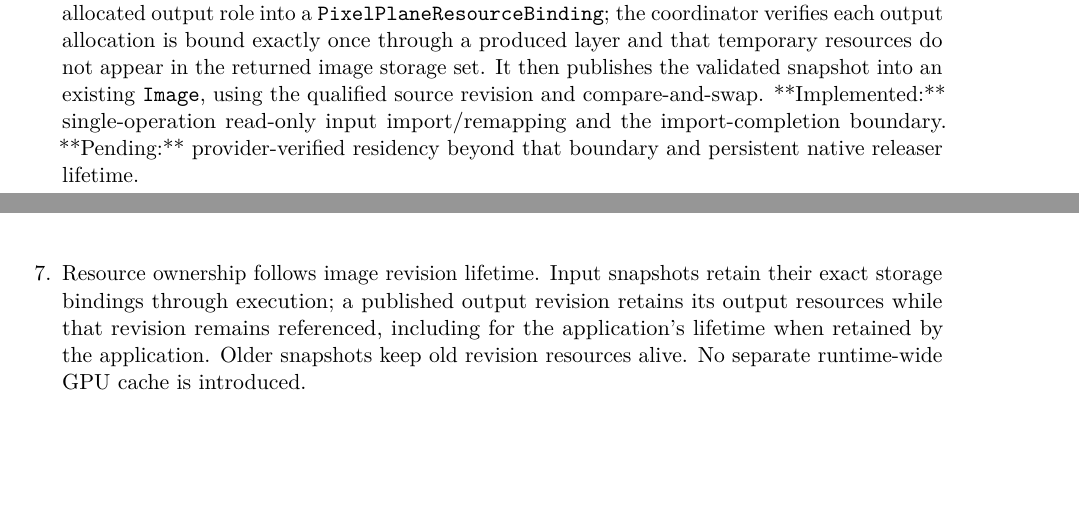
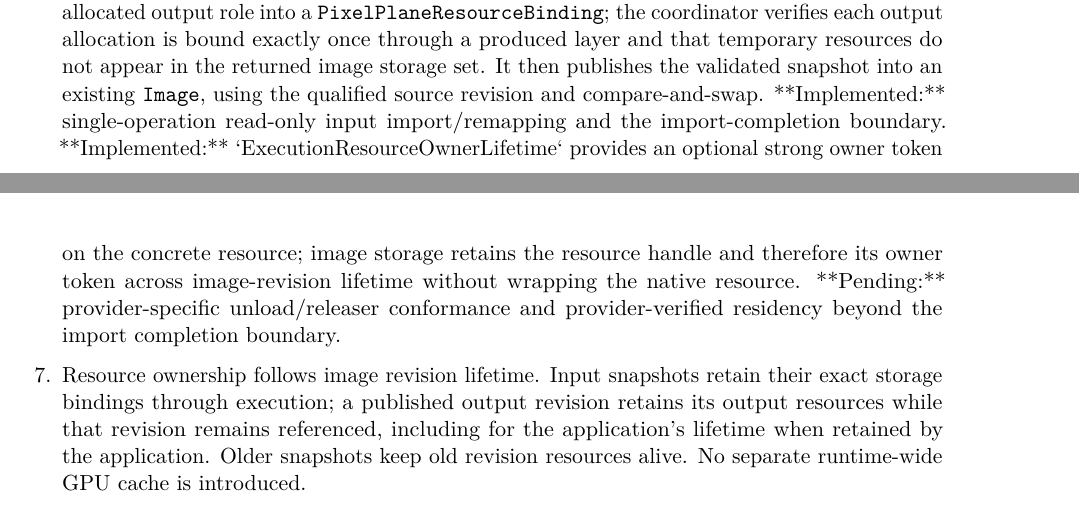
Before and after one commit to Shennagyp/ImageProcessing, a LaTeX document (docs/project_management/Implementation-Plan.tex, which reads docs/project_management/Implementation-Plan/03-phases-3-to-6.tex): two parts of pages 21 and 22 of 30, joined at a grey line, cut so that both start at the same text, the shorter picture padded with empty space. Compiled offline with pdfLaTeX.

Commit message:
Update Phase 6 resource lifetime plan with implemented owner-token contract

```diff
--- a/docs/project_management/Implementation-Plan/03-phases-3-to-6.tex
+++ b/docs/project_management/Implementation-Plan/03-phases-3-to-6.tex
@@ -136,7 +136,7 @@
   \item A basic sequential executor for already-composed, typed \texttt{ImageFunction} steps. It preserves declared order and uses qualified implementations and safe resource transitions; it does not search all possible implementation sequences or require complete route-cost estimates. Global path optimization and detailed transition costing are deferred to Phase 8.
   \item Explicit handling of managed runtimes whose internal scheduling is opaque; the outer runtime treats them as one implementation candidate unless reliable partition/resource facts are exposed.
   \item Cancellation, error propagation, device-loss handling, and resource cleanup.
-  \item **Partially implemented:** the output descriptor carries the exact immutable \texttt{ImageStateSnapshot} and its revision-matched \texttt{ImageStorageBindingSet}; every produced pixel layer must be bound, so the returned operation value retains its resources. The implementation explicitly maps each allocated output role into a \texttt{PixelPlaneResourceBinding}; the coordinator verifies each output allocation is bound exactly once through a produced layer and that temporary resources do not appear in the returned image storage set. It then publishes the validated snapshot into an existing \texttt{Image}, using the qualified source revision and compare-and-swap. **Implemented:** single-operation read-only input import/remapping and the import-completion boundary. **Pending:** provider-verified residency beyond that boundary and persistent native releaser lifetime.
+  \item **Partially implemented:** the output descriptor carries the exact immutable \texttt{ImageStateSnapshot} and its revision-matched \texttt{ImageStorageBindingSet}; every produced pixel layer must be bound, so the returned operation value retains its resources. The implementation explicitly maps each allocated output role into a \texttt{PixelPlaneResourceBinding}; the coordinator verifies each output allocation is bound exactly once through a produced layer and that temporary resources do not appear in the returned image storage set. It then publishes the validated snapshot into an existing \texttt{Image}, using the qualified source revision and compare-and-swap. **Implemented:** single-operation read-only input import/remapping and the import-completion boundary. **Implemented:** `ExecutionResourceOwnerLifetime` provides an optional strong owner token on the concrete resource; image storage retains the resource handle and therefore its owner token across image-revision lifetime without wrapping the native resource. **Pending:** provider-specific unload/releaser conformance and provider-verified residency beyond the import completion boundary.
   \item Resource ownership follows image revision lifetime. Input snapshots retain their exact storage bindings through execution; a published output revision retains its output resources while that revision remains referenced, including for the application's lifetime when retained by the application. Older snapshots keep old revision resources alive. No separate runtime-wide GPU cache is introduced.
   \item Temporary resources remain retained through submission completion and all dependent uses, then are released when no in-flight work needs them.
   \item Diagnostics recording operation/implementation/provider/device, environment snapshot, candidate ranking, transfers, conversions, fallback, and execution outcome.
```
Also changed, not shown: docs/project_management/Implementation-Plan/03-phases-3-to-6.tex (2 more changed lines).
